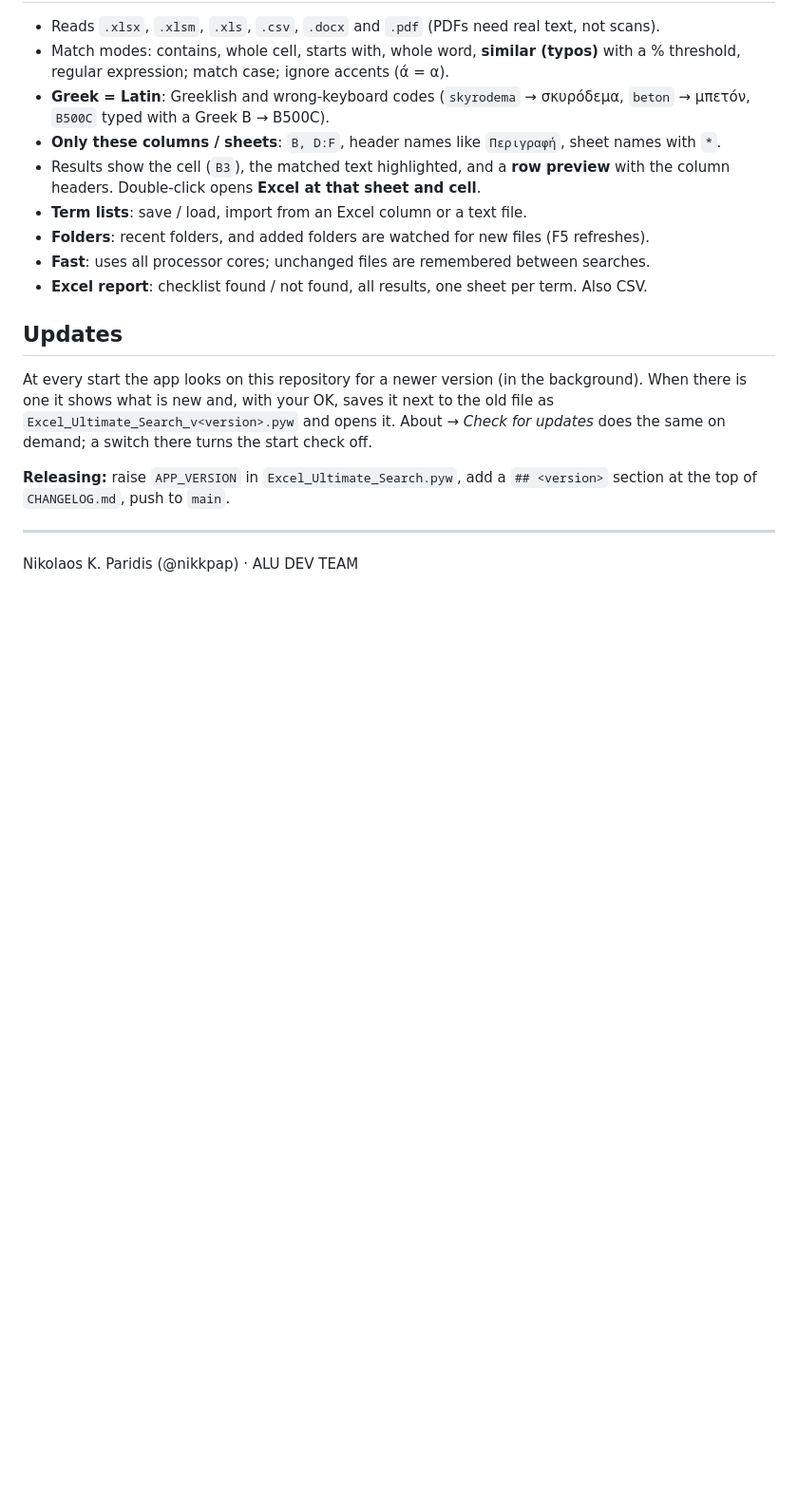
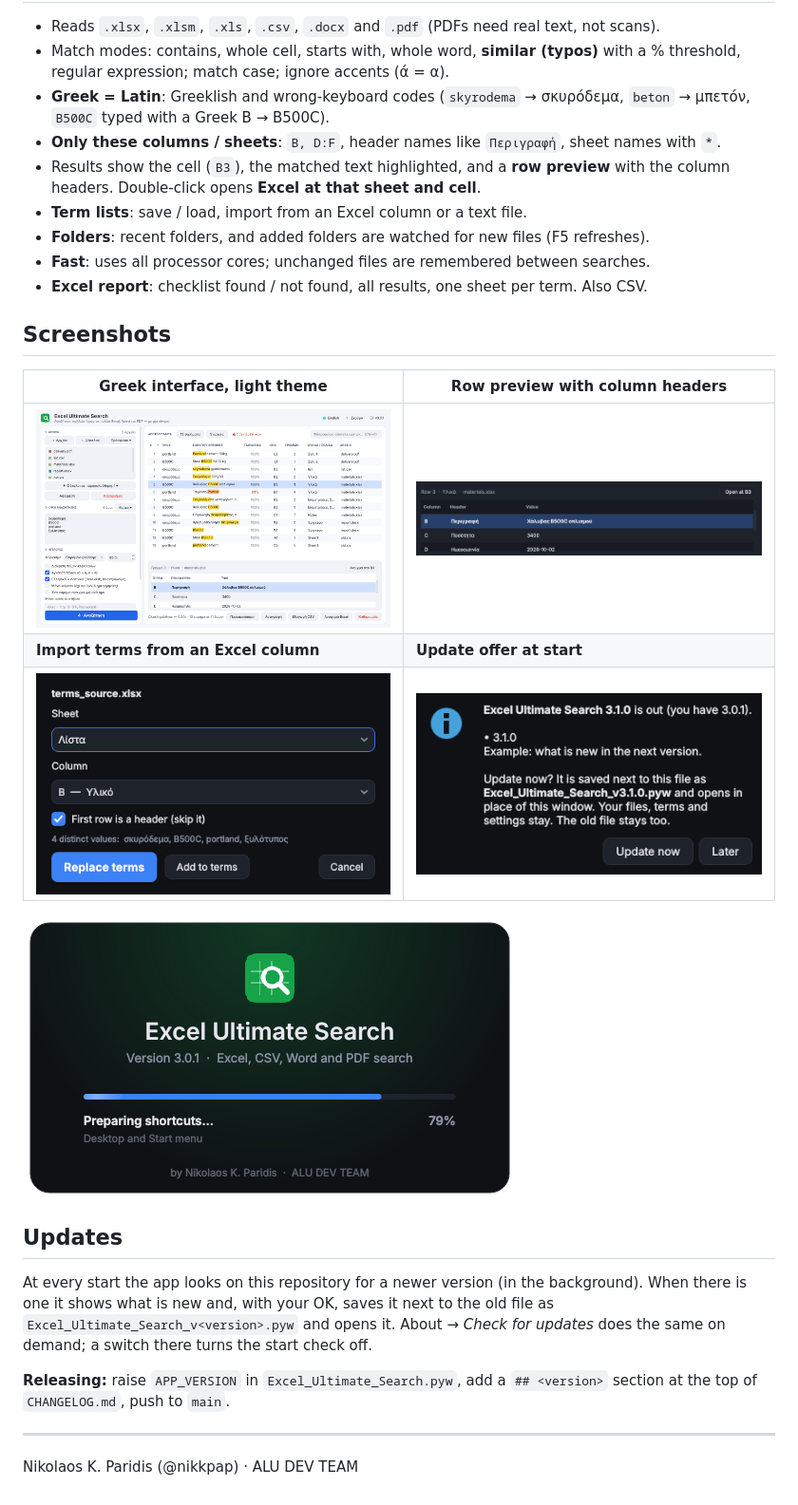
Before and after one commit to nikkpap/Excel_Ultimate_Search, a Markdown page: README.md, the part around one of its changes. Shown at 95% size. Drawn GitHub-style; pictures changed too: docs/screenshots/import_column.png (added), docs/screenshots/main_el_light.png (added), docs/screenshots/row_preview.png (added); blank space fills up the shorter version.

Commit message:
3.0.1: README screenshots; tidier Greek interface
Greek capitals without accents in column and section titles, the Found
value column keeps its width, bottom buttons fit, styled % box arrows.

Co-Authored-By: Claude Opus 5.5 <noreply@anthropic.com>
Claude-Session: https://claude.ai/code/session_011PhkP8VqfacPhYEDkrXRtb

```diff
--- a/README.md
+++ b/README.md
@@ -27,6 +29,16 @@ Search many Excel, CSV, Word and PDF files for many terms at once. One file,
 - **Fast**: uses all processor cores; unchanged files are remembered between searches.
 - **Excel report**: checklist found / not found, all results, one sheet per term. Also CSV.
 
+## Screenshots
+
+| Greek interface, light theme | Row preview with column headers |
+|---|---|
+| ![Greek interface](docs/screenshots/main_el_light.png) | ![Row preview](docs/screenshots/row_preview.png) |
+| **Import terms from an Excel column** | **Update offer at start** |
+| ![Import from a column](docs/screenshots/import_column.png) | ![Update prompt](docs/screenshots/update_prompt.png) |
+
+![Start-up splash](docs/screenshots/splash.png)
+
 ## Updates
 
 At every start the app looks on this repository for a newer version (in the background). When there
```
Also changed, not shown: other parts of README.md (+2 -0 lines), CHANGELOG.md (+4 -0 lines), docs/screenshots/main_en_dark.png (added), 1 other file.
